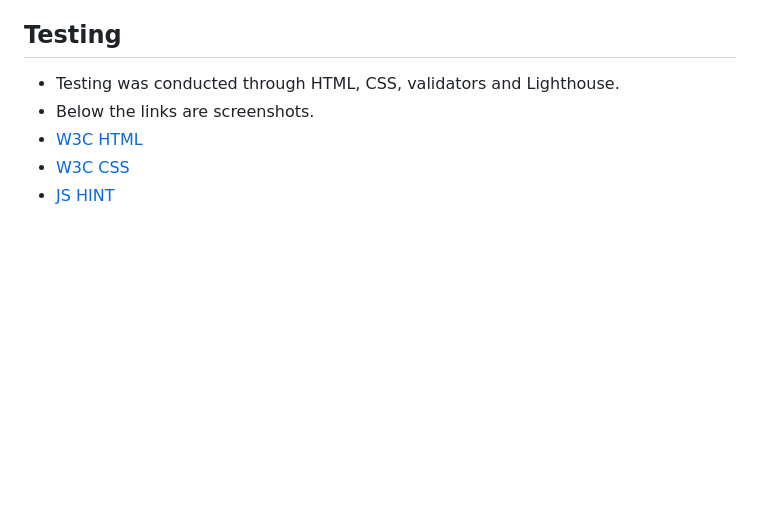
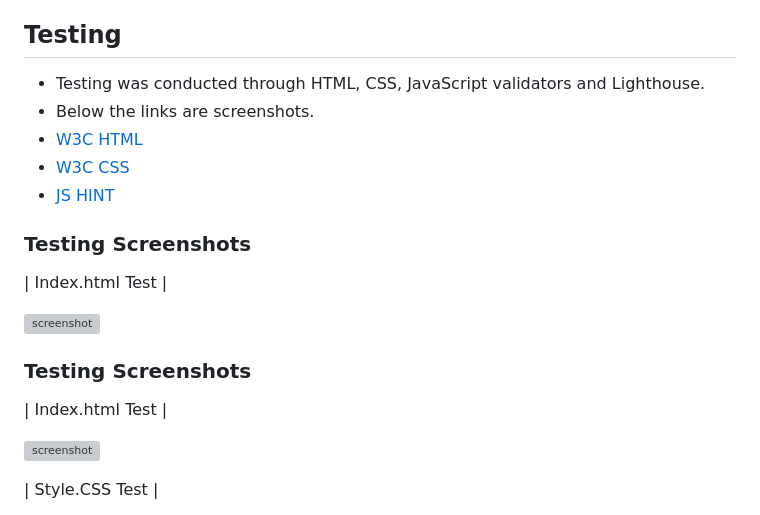
Before and after one commit to JackofBlades95/canadian-capitals-quiz, a Markdown page: README.md, the part around one of its changes. GitHub-like rendering; blank space fills up the shorter version; grey boxes are pictures that could not be loaded.

Commit message:
Add testing section with screenshots

```diff
--- a/README.md
+++ b/README.md
@@ -62,8 +62,23 @@ Below is a screenshot of Canadian Captials Quiz created using the "Am I Responsi
 
 ## Testing
 
-* Testing was conducted through HTML, CSS, validators and Lighthouse.
+* Testing was conducted through HTML, CSS, JavaScript validators and Lighthouse.
 * Below the links are screenshots.
 * [W3C HTML](https://validator.w3.org/#validate_by_input)
 * [W3C CSS](https://jigsaw.w3.org/css-validator/#validate_by_input)
 * [JS HINT](https://jshint.com/)
+
+### Testing Screenshots
+
+| Index.html Test |
+
+![screenshot]()
+
+### Testing Screenshots
+
+| Index.html Test |
+
+![screenshot](assets/images/ccqhtmlvalidator.PNG)
+
+| Style.CSS Test |
+
```
Also changed, not shown: other parts of README.md (+9 -0 lines).
